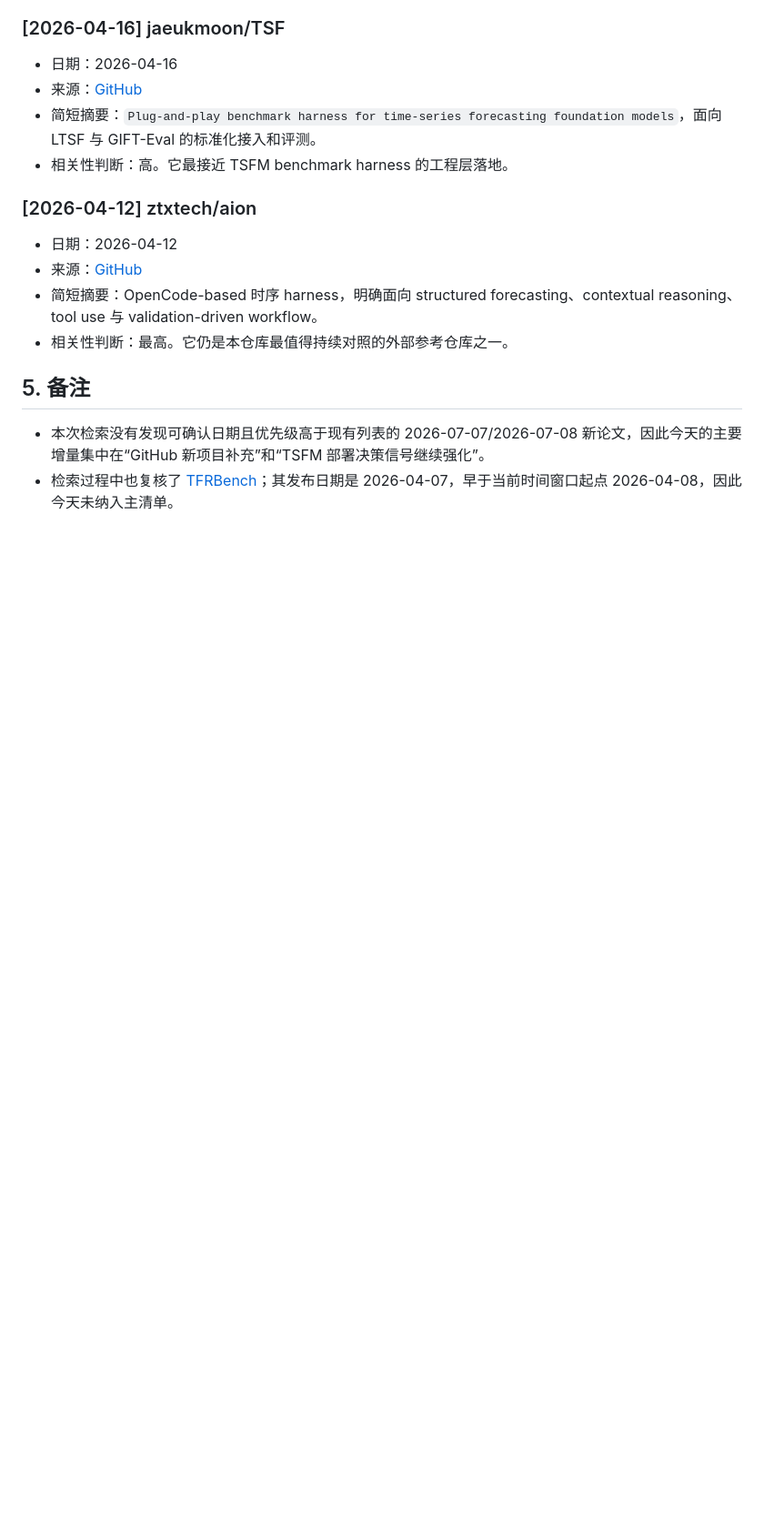
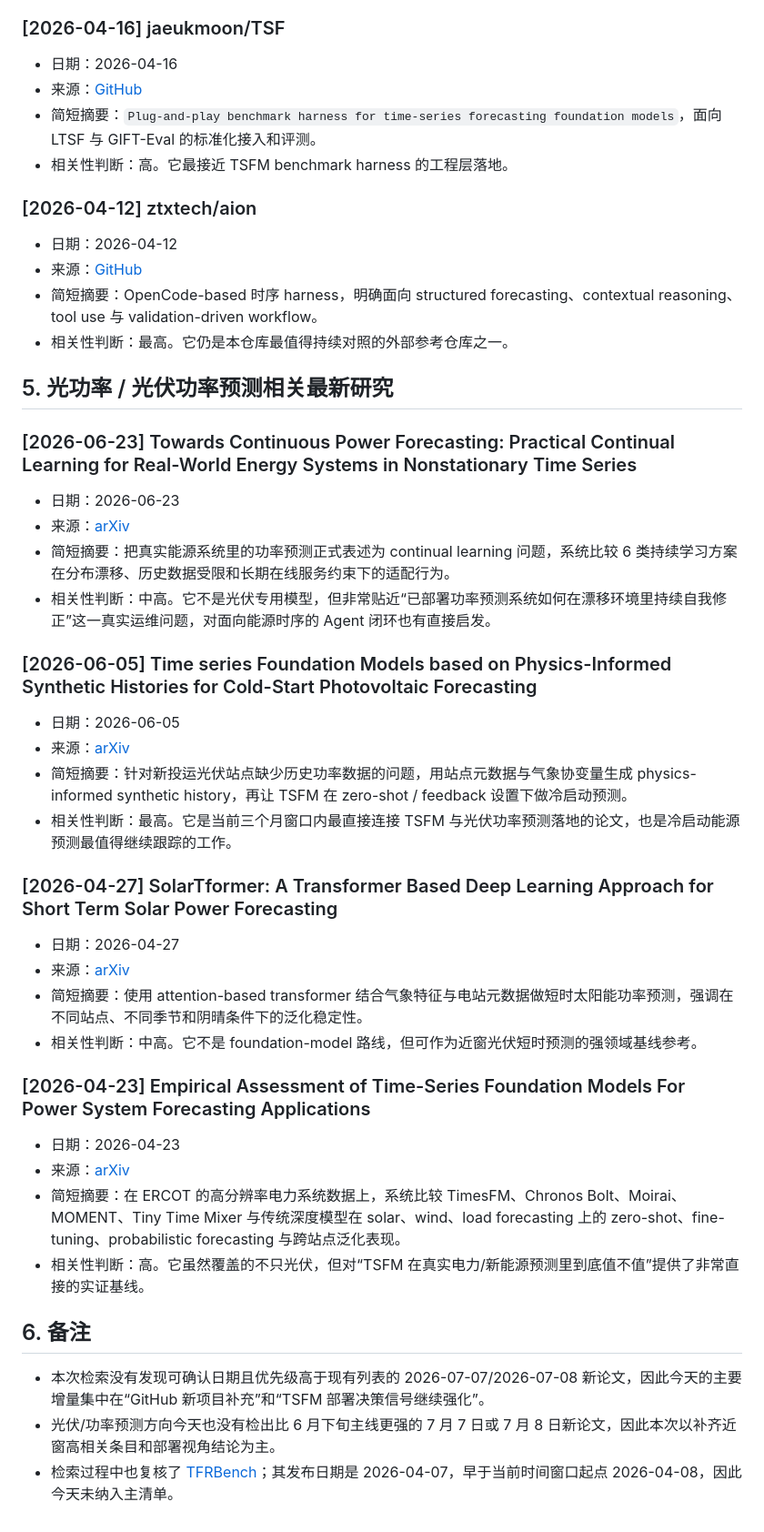
Before and after one commit to carolzheng1996-hue/Ts_Agent_reasoning_models, a Markdown page: daily-hotpot/2026-07-08-morning-brief.md, the part around one of its changes. Shown at 91% size. Rendered like a GitHub page; blank space fills up the shorter version.

Commit message:
更新 2026-07-08 时间序列晨间简报

```diff
--- a/daily-hotpot/2026-07-08-morning-brief.md
+++ b/daily-hotpot/2026-07-08-morning-brief.md
@@ -219,7 +223,38 @@
 - 简短摘要：OpenCode-based 时序 harness，明确面向 structured forecasting、contextual reasoning、tool use 与 validation-driven workflow。
 - 相关性判断：最高。它仍是本仓库最值得持续对照的外部参考仓库之一。
 
-## 5. 备注
+## 5. 光功率 / 光伏功率预测相关最新研究
+
+### [2026-06-23] Towards Continuous Power Forecasting: Practical Continual Learning for Real-World Energy Systems in Nonstationary Time Series
+
+- 日期：2026-06-23
+- 来源：[arXiv](https://arxiv.org/abs/2606.24955)
+- 简短摘要：把真实能源系统里的功率预测正式表述为 continual learning 问题，系统比较 6 类持续学习方案在分布漂移、历史数据受限和长期在线服务约束下的适配行为。
+- 相关性判断：中高。它不是光伏专用模型，但非常贴近“已部署功率预测系统如何在漂移环境里持续自我修正”这一真实运维问题，对面向能源时序的 Agent 闭环也有直接启发。
+
+### [2026-06-05] Time series Foundation Models based on Physics-Informed Synthetic Histories for Cold-Start Photovoltaic Forecasting
+
+- 日期：2026-06-05
+- 来源：[arXiv](https://arxiv.org/abs/2606.07457)
+- 简短摘要：针对新投运光伏站点缺少历史功率数据的问题，用站点元数据与气象协变量生成 physics-informed synthetic history，再让 TSFM 在 zero-shot / feedback 设置下做冷启动预测。
+- 相关性判断：最高。它是当前三个月窗口内最直接连接 TSFM 与光伏功率预测落地的论文，也是冷启动能源预测最值得继续跟踪的工作。
+
+### [2026-04-27] SolarTformer: A Transformer Based Deep Learning Approach for Short Term Solar Power Forecasting
+
+- 日期：2026-04-27
+- 来源：[arXiv](https://arxiv.org/abs/2604.24306)
+- 简短摘要：使用 attention-based transformer 结合气象特征与电站元数据做短时太阳能功率预测，强调在不同站点、不同季节和阴晴条件下的泛化稳定性。
+- 相关性判断：中高。它不是 foundation-model 路线，但可作为近窗光伏短时预测的强领域基线参考。
+
+### [2026-04-23] Empirical Assessment of Time-Series Foundation Models For Power System Forecasting Applications
+
+- 日期：2026-04-23
+- 来源：[arXiv](https://arxiv.org/abs/2604.22077)
+- 简短摘要：在 ERCOT 的高分辨率电力系统数据上，系统比较 TimesFM、Chronos Bolt、Moirai、MOMENT、Tiny Time Mixer 与传统深度模型在 solar、wind、load forecasting 上的 zero-shot、fine-tuning、probabilistic forecasting 与跨站点泛化表现。
+- 相关性判断：高。它虽然覆盖的不只光伏，但对“TSFM 在真实电力/新能源预测里到底值不值”提供了非常直接的实证基线。
+
+## 6. 备注
 
 - 本次检索没有发现可确认日期且优先级高于现有列表的 2026-07-07/2026-07-08 新论文，因此今天的主要增量集中在“GitHub 新项目补充”和“TSFM 部署决策信号继续强化”。
+- 光伏/功率预测方向今天也没有检出比 6 月下旬主线更强的 7 月 7 日或 7 月 8 日新论文，因此本次以补齐近窗高相关条目和部署视角结论为主。
 - 检索过程中也复核了 [TFRBench](https://arxiv.org/abs/2604.05364)；其发布日期是 2026-04-07，早于当前时间窗口起点 2026-04-08，因此今天未纳入主清单。
```
Also changed, not shown: other parts of daily-hotpot/2026-07-08-morning-brief.md (+8 -4 lines).
